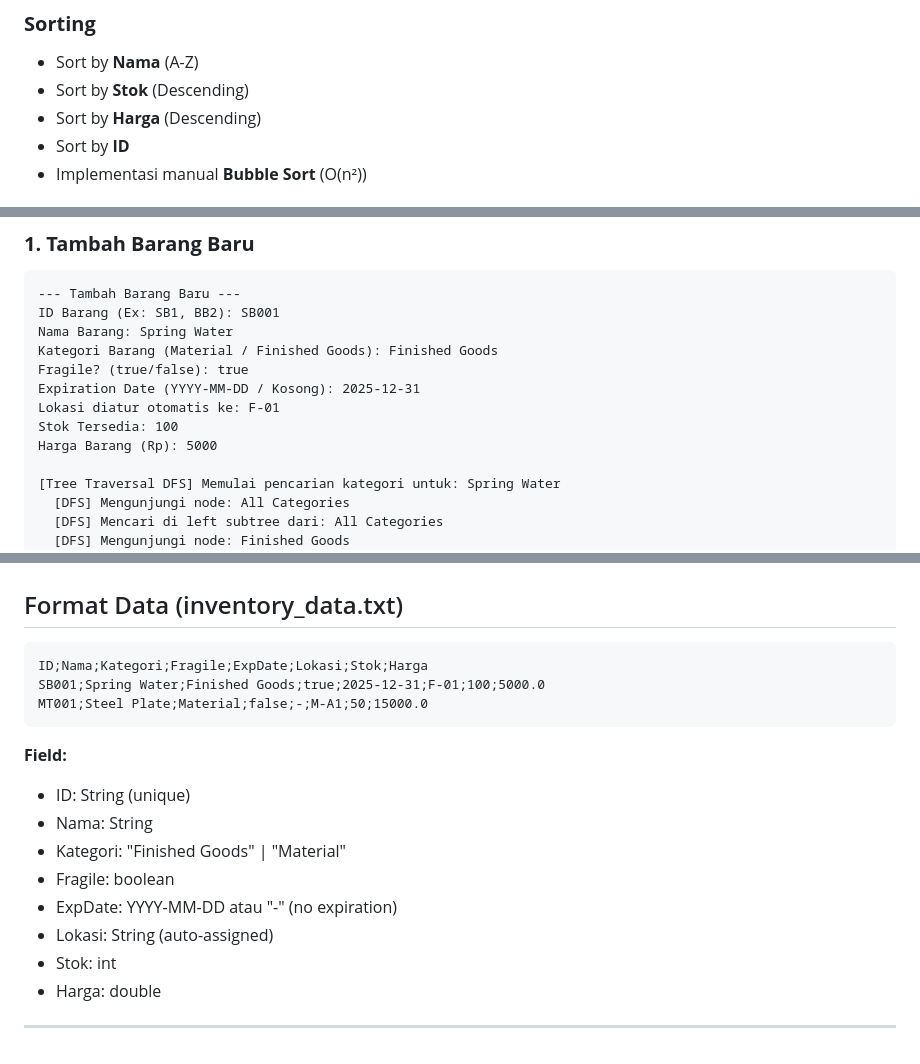
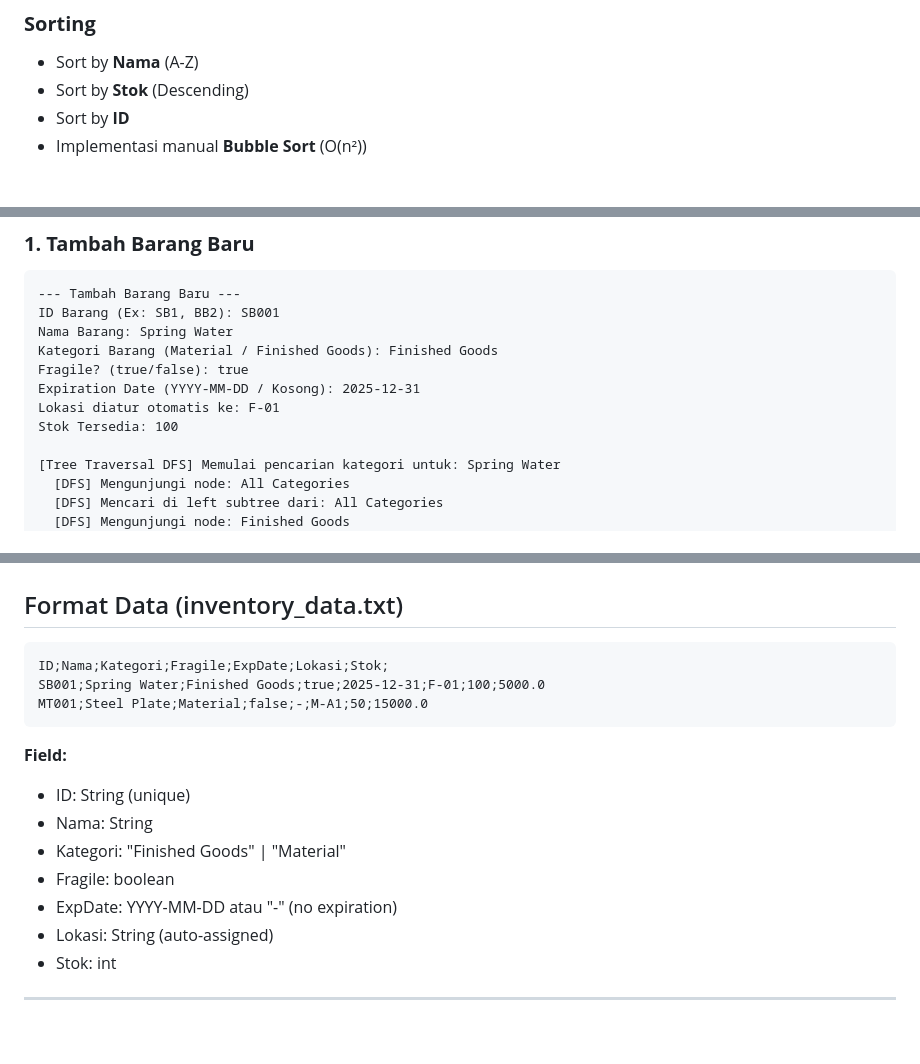
Before and after one commit to FasaBil/ASD-D11-Inventory-Management, a Markdown page: README.md, 3 parts joined by grey strips. Drawn GitHub-style.

````diff
--- a/README.md
+++ b/README.md
@@ -56,7 +56,6 @@ Warehouse Management System adalah aplikasi console-based untuk mengelola invent
 ###  **Sorting**
 -  Sort by **Nama** (A-Z)
 -  Sort by **Stok** (Descending)
--  Sort by **Harga** (Descending)
 -  Sort by **ID**
 -  Implementasi manual **Bubble Sort** (O(n²))
 
@@ -210,7 +209,6 @@ Fragile? (true/false): true
 Expiration Date (YYYY-MM-DD / Kosong): 2025-12-31
 Lokasi diatur otomatis ke: F-01
 Stok Tersedia: 100
-Harga Barang (Rp): 5000
 
 [Tree Traversal DFS] Memulai pencarian kategori untuk: Spring Water
   [DFS] Mengunjungi node: All Categories
@@ -340,7 +338,7 @@ for (int i = 0; i < n-1; i++) {  // Bubble Sort O(n²)
 ##  Format Data (inventory_data.txt)
 
 ```
-ID;Nama;Kategori;Fragile;ExpDate;Lokasi;Stok;Harga
+ID;Nama;Kategori;Fragile;ExpDate;Lokasi;Stok;
 SB001;Spring Water;Finished Goods;true;2025-12-31;F-01;100;5000.0
 MT001;Steel Plate;Material;false;-;M-A1;50;15000.0
 ```
@@ -353,6 +351,5 @@ MT001;Steel Plate;Material;false;-;M-A1;50;15000.0
 - ExpDate: YYYY-MM-DD atau "-" (no expiration)
 - Lokasi: String (auto-assigned)
 - Stok: int
-- Harga: double
 
 ---
````
